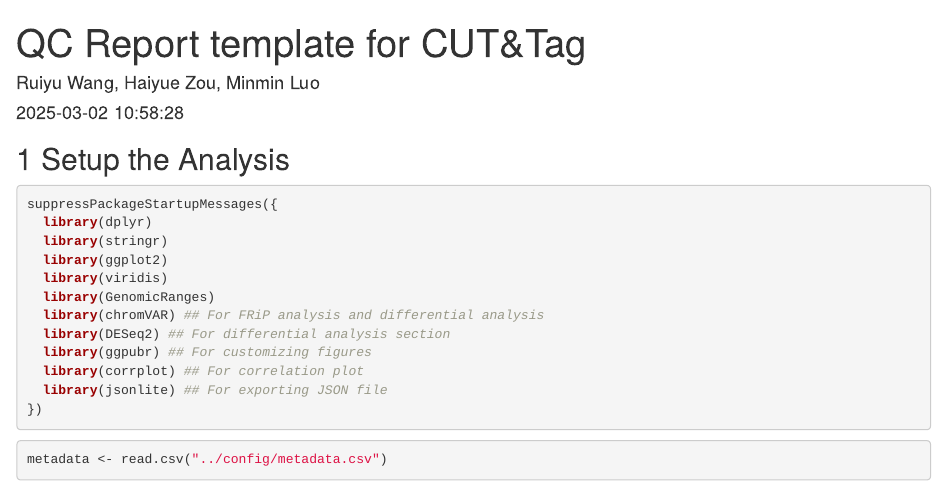
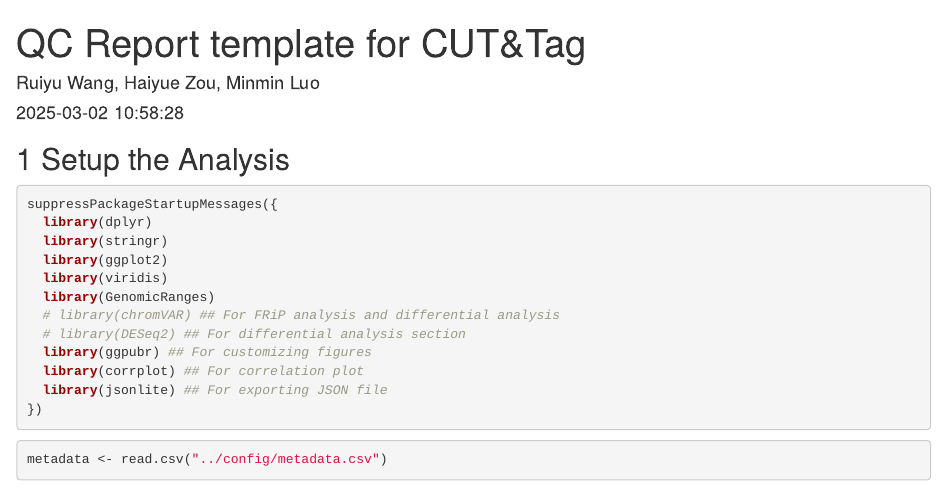
Before and after one commit to RuiyuRayWang/bulkCT_smkpipe, an R Markdown document (reports/report_template.Rmd): the page in a window 1100 px wide, from its top. Rendered offline with R 4.5, knitr and Pandoc, with nearby package versions; some code elsewhere in the file could not run offline.

Commit message:
Update pipe

```diff
--- a/reports/report_template.Rmd
+++ b/reports/report_template.Rmd
@@ -25,8 +25,8 @@ suppressPackageStartupMessages({
   library(ggplot2)
   library(viridis)
   library(GenomicRanges)
-  library(chromVAR) ## For FRiP analysis and differential analysis
-  library(DESeq2) ## For differential analysis section
+  # library(chromVAR) ## For FRiP analysis and differential analysis
+  # library(DESeq2) ## For differential analysis section
   library(ggpubr) ## For customizing figures
   library(corrplot) ## For correlation plot
   library(jsonlite) ## For exporting JSON file
```
Also changed, not shown: README.md, reports/report_template.Rmd (6 more changed lines), 2 other files.
